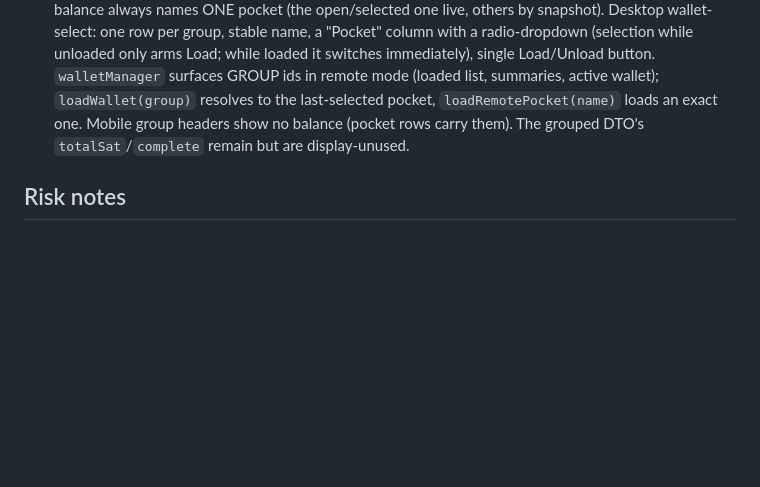
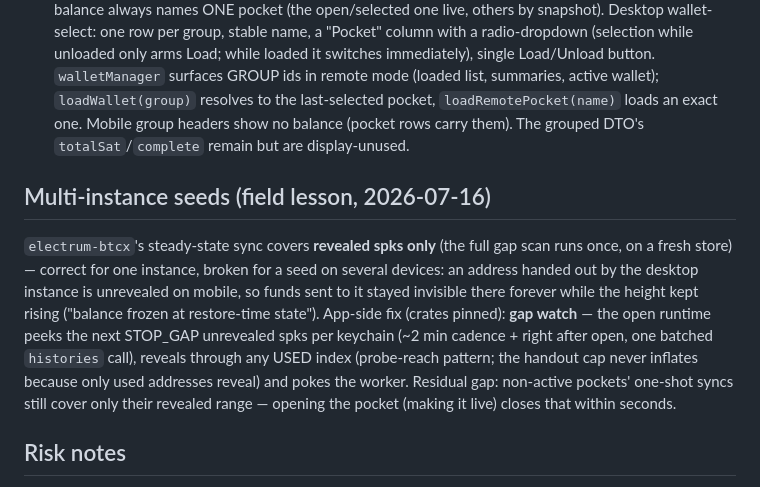
Before and after one commit to PoC-Consortium/phoenix-pocx, a Markdown page: docs/wallet-compartments-redesign.md, the part around the change. Drawn GitHub-style; blank space fills up the shorter version.

Commit message:
docs: record the multi-instance revealed-range lesson + gap watch

```diff
--- a/docs/wallet-compartments-redesign.md
+++ b/docs/wallet-compartments-redesign.md
@@ -101,6 +101,21 @@ One **WalletName** = one seed = a **group**, rendered as one collapsible row in
 - v30 badge: era badge (`wallet_legacy_badge` = "v30", coin type) is distinct from the kind badge (`mwallet_legacy_badge` = "legacy", imported pkh scripts) — both kept.
 - **Live-review revisions (2026-07-16, superseding the Σ decision):** NO summed balance anywhere — a balance always names ONE pocket (the open/selected one live, others by snapshot). Desktop wallet-select: one row per group, stable name, a "Pocket" column with a radio-dropdown (selection while unloaded only arms Load; while loaded it switches immediately), single Load/Unload button. `walletManager` surfaces GROUP ids in remote mode (loaded list, summaries, active wallet); `loadWallet(group)` resolves to the last-selected pocket, `loadRemotePocket(name)` loads an exact one. Mobile group headers show no balance (pocket rows carry them). The grouped DTO's `totalSat`/`complete` remain but are display-unused.
 
+## Multi-instance seeds (field lesson, 2026-07-16)
+
+`electrum-btcx`'s steady-state sync covers **revealed spks only** (the full
+gap scan runs once, on a fresh store) — correct for one instance, broken
+for a seed on several devices: an address handed out by the desktop
+instance is unrevealed on mobile, so funds sent to it stayed invisible
+there forever while the height kept rising ("balance frozen at
+restore-time state"). App-side fix (crates pinned): **gap watch** — the
+open runtime peeks the next STOP_GAP unrevealed spks per keychain (~2 min
+cadence + right after open, one batched `histories` call), reveals through
+any USED index (probe-reach pattern; the handout cap never inflates
+because only used addresses reveal) and pokes the worker. Residual gap:
+non-active pockets' one-shot syncs still cover only their revealed range —
+opening the pocket (making it live) closes that within seconds.
+
 ## Risk notes
 
 - Money-critical (seeds, balances) → Phase 1 ships behind unchanged behavior and is independently testable before any UI moves.
```
